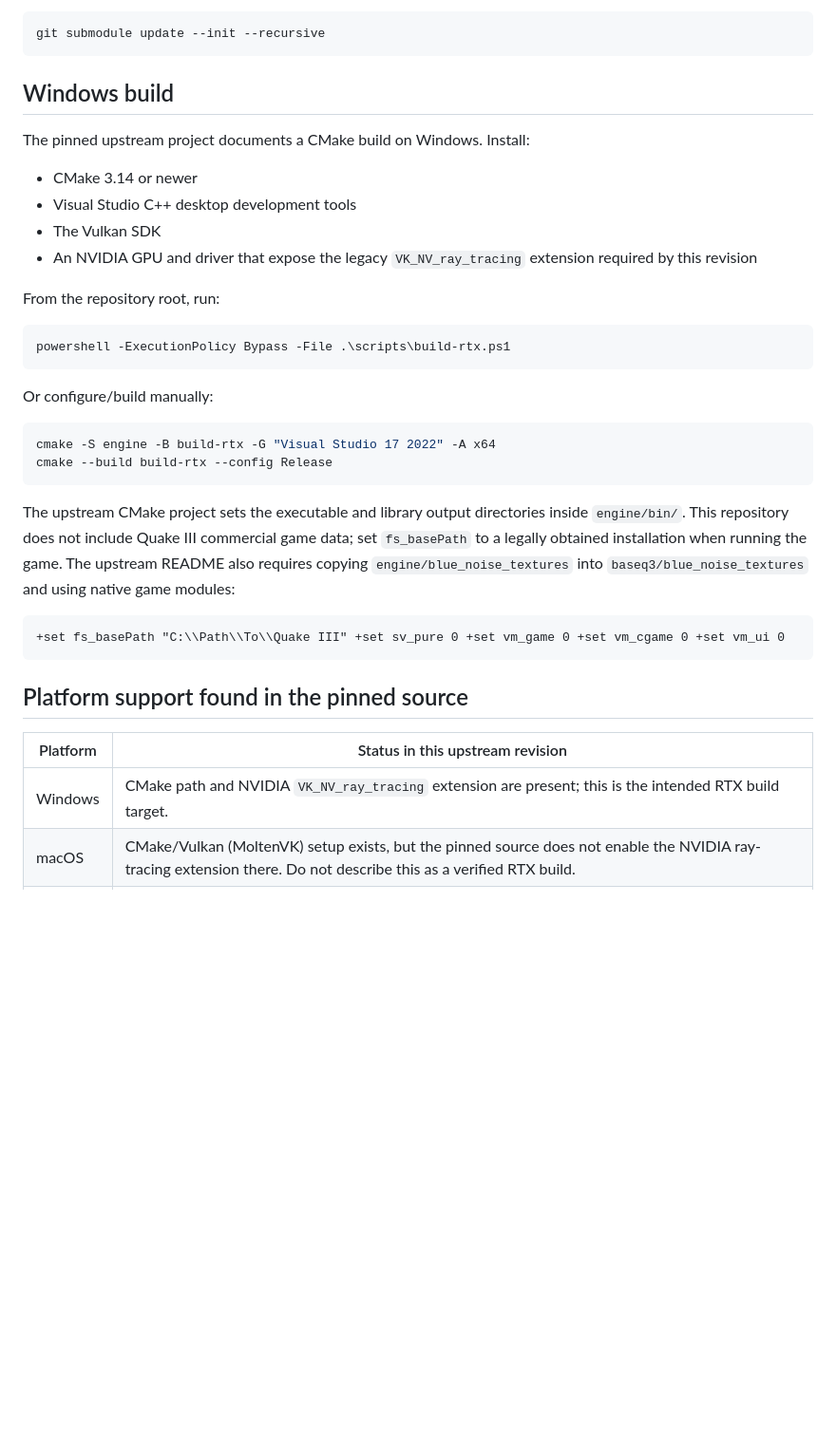
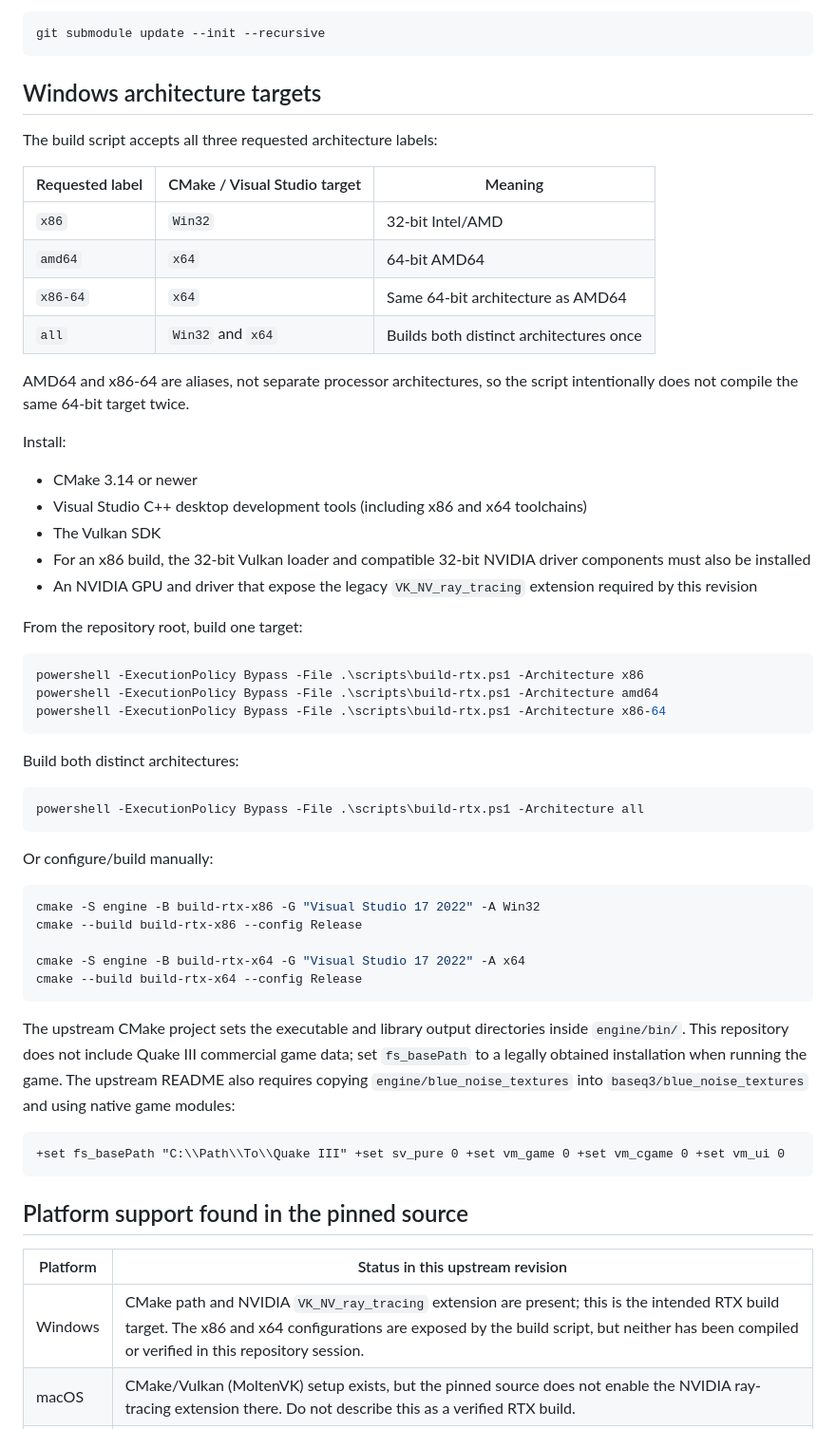
Before and after one commit to id-Software/Quake-III-Arena, a Markdown page: docs/NVIDIA-RTX.md, the part around the change. Shown at 95% size. Drawn GitHub-style; blank space fills up the shorter version.

Commit message:
Document x86 and x64 RTX build targets

````diff
--- a/docs/NVIDIA-RTX.md
+++ b/docs/NVIDIA-RTX.md
@@ -26,34 +26,61 @@ The previous `vendor/Quake-III-Arena-R` submodule path is replaced by
 git submodule update --init --recursive
 ```
 
-## Windows build
+## Windows architecture targets
 
-The pinned upstream project documents a CMake build on Windows. Install:
+The build script accepts all three requested architecture labels:
+
+| Requested label | CMake / Visual Studio target | Meaning |
+|---|---|---|
+| `x86` | `Win32` | 32-bit Intel/AMD |
+| `amd64` | `x64` | 64-bit AMD64 |
+| `x86-64` | `x64` | Same 64-bit architecture as AMD64 |
+| `all` | `Win32` and `x64` | Builds both distinct architectures once |
+
+AMD64 and x86-64 are aliases, not separate processor architectures, so the
+script intentionally does not compile the same 64-bit target twice.
+
+Install:
 
 - CMake 3.14 or newer
-- Visual Studio C++ desktop development tools
+- Visual Studio C++ desktop development tools (including x86 and x64
+  toolchains)
 - The Vulkan SDK
+- For an x86 build, the 32-bit Vulkan loader and compatible 32-bit NVIDIA
+  driver components must also be installed
 - An NVIDIA GPU and driver that expose the legacy
   `VK_NV_ray_tracing` extension required by this revision
 
-From the repository root, run:
+From the repository root, build one target:
 
 ```powershell
-powershell -ExecutionPolicy Bypass -File .\scripts\build-rtx.ps1
+powershell -ExecutionPolicy Bypass -File .\scripts\build-rtx.ps1 -Architecture x86
+powershell -ExecutionPolicy Bypass -File .\scripts\build-rtx.ps1 -Architecture amd64
+powershell -ExecutionPolicy Bypass -File .\scripts\build-rtx.ps1 -Architecture x86-64
+```
+
+Build both distinct architectures:
+
+```powershell
+powershell -ExecutionPolicy Bypass -File .\scripts\build-rtx.ps1 -Architecture all
 ```
 
 Or configure/build manually:
 
 ```powershell
-cmake -S engine -B build-rtx -G "Visual Studio 17 2022" -A x64
-cmake --build build-rtx --config Release
+cmake -S engine -B build-rtx-x86 -G "Visual Studio 17 2022" -A Win32
+cmake --build build-rtx-x86 --config Release
+
+cmake -S engine -B build-rtx-x64 -G "Visual Studio 17 2022" -A x64
+cmake --build build-rtx-x64 --config Release
 ```
 
 The upstream CMake project sets the executable and library output directories
 inside `engine/bin/`. This repository does not include Quake III commercial
 game data; set `fs_basePath` to a legally obtained installation when running
-the game. The upstream README also requires copying `engine/blue_noise_textures`
-into `baseq3/blue_noise_textures` and using native game modules:
+the game. The upstream README also requires copying
+`engine/blue_noise_textures` into `baseq3/blue_noise_textures` and using
+native game modules:
 
 ```text
 +set fs_basePath "C:\\Path\\To\\Quake III" +set sv_pure 0 +set vm_game 0 +set vm_cgame 0 +set vm_ui 0
@@ -63,7 +90,7 @@ into `baseq3/blue_noise_textures` and using native game modules:
 
 | Platform | Status in this upstream revision |
 |---|---|
-| Windows | CMake path and NVIDIA `VK_NV_ray_tracing` extension are present; this is the intended RTX build target. |
+| Windows | CMake path and NVIDIA `VK_NV_ray_tracing` extension are present; this is the intended RTX build target. The x86 and x64 configurations are exposed by the build script, but neither has been compiled or verified in this repository session. |
 | macOS | CMake/Vulkan (MoltenVK) setup exists, but the pinned source does not enable the NVIDIA ray-tracing extension there. Do not describe this as a verified RTX build. |
 | Linux | The Vulkan surface setup and Vulkan CMake discovery are incomplete in this revision. The Linux target links the OpenGL path; Linux RTX is not supported by this pinned source as-is. |
 
````
